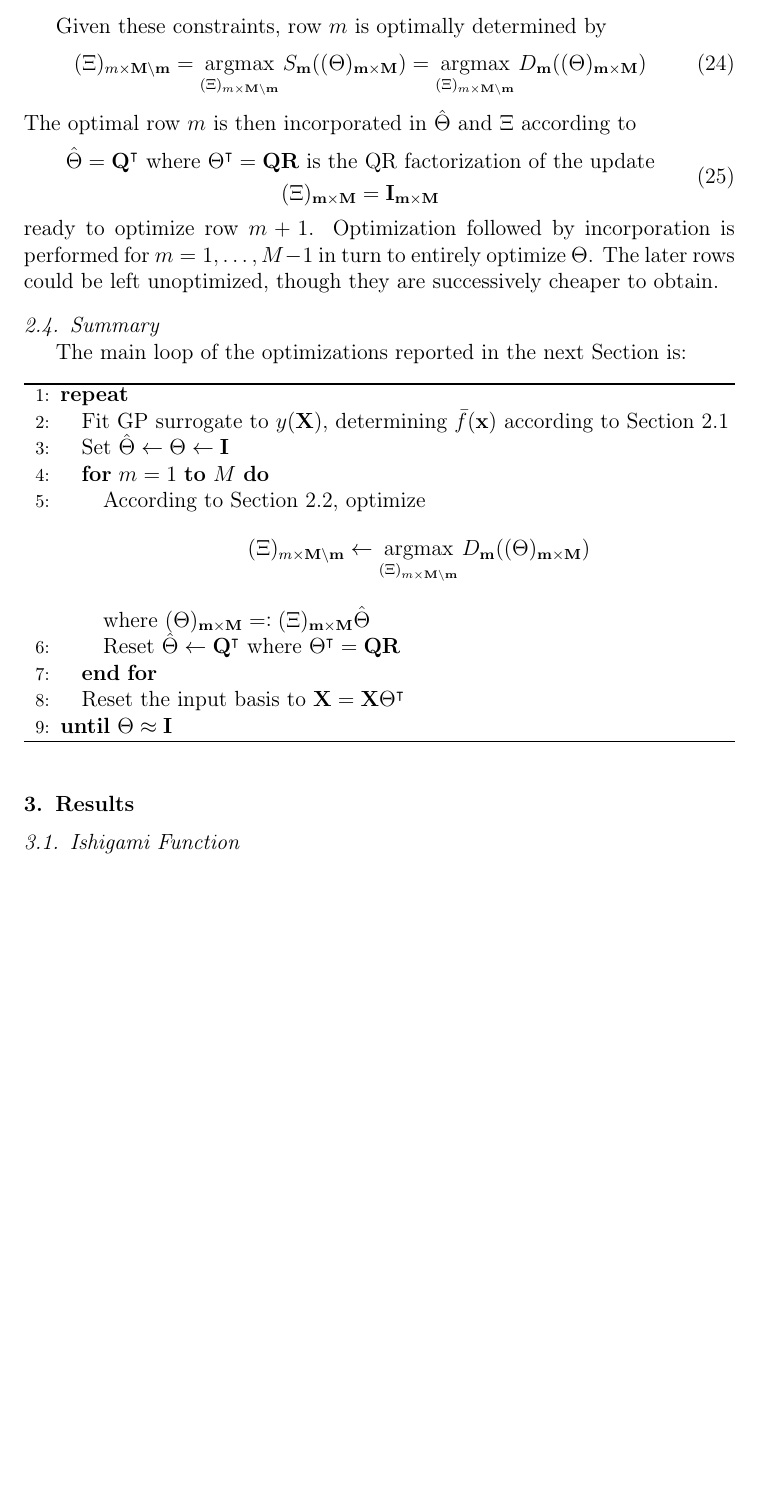
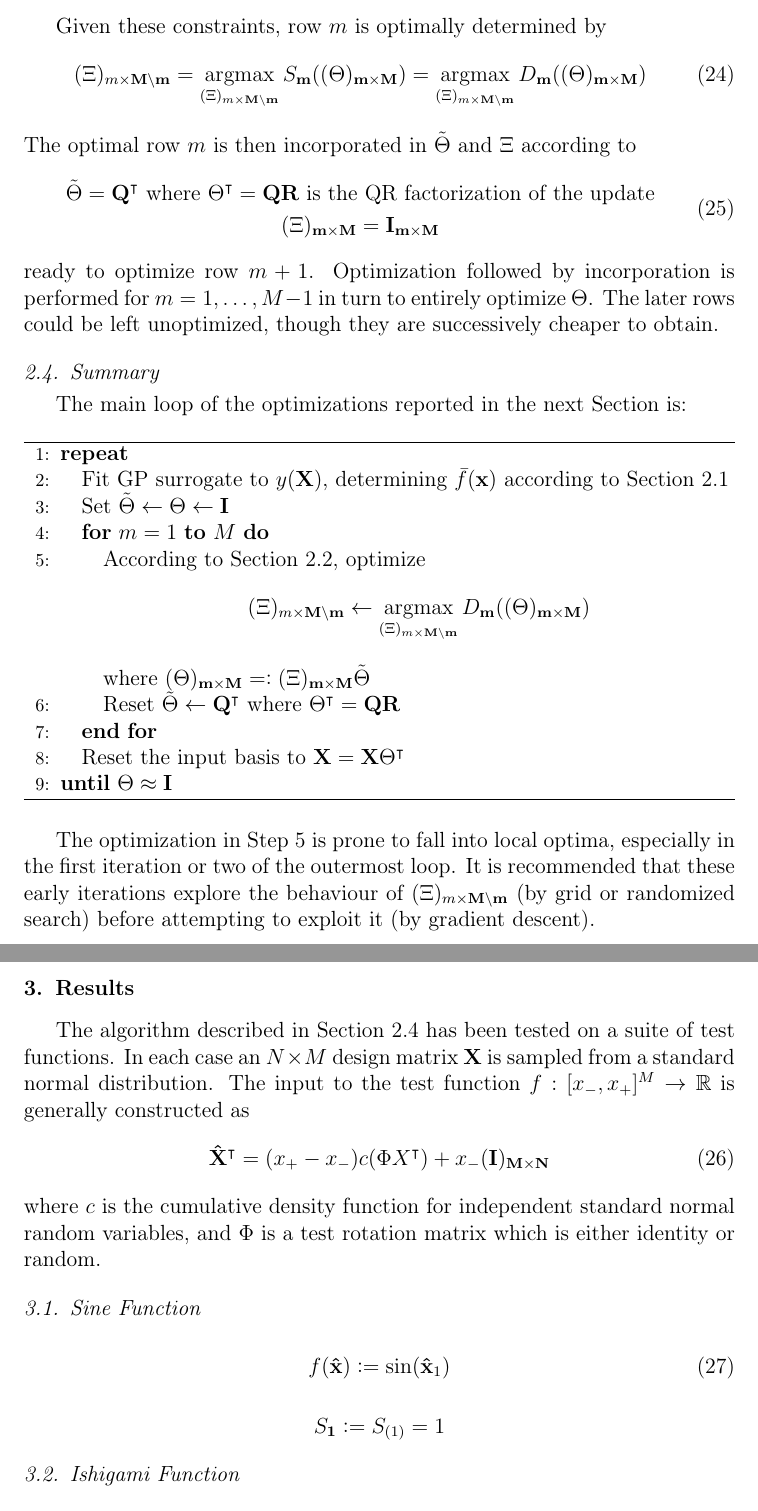
Before and after one commit to C-O-M-M-A/romgp-paper-1, a LaTeX paper (romgp.tex): part of page 8 of 9 before the commit and two parts of pages 8 and 9 of 9 after it, the two joined at a grey line, cut so that both start at the same text, the shorter picture padded with empty space. Compiled offline with pdfLaTeX.

Commit message:
About to transpose design matrix

```diff
--- a/romgp.tex
+++ b/romgp.tex
@@ -42,10 +42,6 @@
     %% elsarticle.cls. If you prefer to use the old commands
     %% please give \usepackage{epsfig}
 
-    %% The amssymb package provides various useful mathematical symbols
-    \usepackage{amssymb}
-    \usepackage{amsmath}
-    \usepackage[capitalize]{cleveref}
     %% The amsthm package provides extended theorem environments
     %% \usepackage{amsthm}
 
@@ -57,6 +53,12 @@
 %%%%%%%%%% Robert's macros %%%%%%%%%%%%
     \usepackage{algorithm}
     \usepackage{algorithmic}
+
+    %% The amssymb package provides various useful mathematical symbols
+    \usepackage{amssymb}
+    \usepackage{amsmath}
+    \usepackage[capitalize]{cleveref}
+
     \usepackage{xspace}
     \usepackage{ifthen}
     \newcommand*{\M}[1]{\ensuremath{#1}\xspace}
@@ -354,10 +356,10 @@
             \begin{equation} \label{eq:Method:BO:OptimalRow}
                 (\Xi)_{m\times\vr{M}\setminus\vr{m}} = \argmax_{(\Xi)_{m\times\vr{M}\setminus\vr{m}}} S_{\vr{m}}((\Theta)_{\vr{m}\times\vr{M}}) = \argmax_{(\Xi)_{m\times\vr{M}\setminus\vr{m}}} D_{\vr{m}}((\Theta)_{\vr{m}\times\vr{M}})
             \end{equation}
-            The optimal row $m$ is then incorporated in $\hat{\Theta}$ and $\Xi$ according to
+            The optimal row $m$ is then incorporated in $\tilde{\Theta}$ and $\Xi$ according to
             \begin{equation} \label{eq:Method:BO:incorpUpadate}
                 \begin{gathered}
-                    \hat{\Theta} = \vr{Q}^{\intercal} \  \text{where } \Theta^{\intercal} = \vr{Q}\vr{R} \text{ is the QR factorization of the update} \\
+                    \tilde{\Theta} = \vr{Q}^{\intercal} \  \text{where } \Theta^{\intercal} = \vr{Q}\vr{R} \text{ is the QR factorization of the update} \\
                     (\Xi)_{\vr{m}\times\vr{M}} = \vr{I}_{\vr{m}\times\vr{M}}
                 \end{gathered}
             \end{equation}
@@ -371,20 +373,36 @@
                 \begin{algorithmic}[1]
                     \REPEAT
                         \STATE Fit GP surrogate to $y(\vr{X})$, determining $\bar{f}(\vr{x})$ according to \cref{sub:Method:GP}
-                        \STATE Set $\hat{\Theta} \leftarrow \Theta \leftarrow \vr{I}$
+                        \STATE Set $\tilde{\Theta} \leftarrow \Theta \leftarrow \vr{I}$
                         \FOR{$m=1$ \TO $M$}
-                            \STATE According to \cref{sub:Method:GSA}, optimize
+                            \STATE According to \cref{sub:Method:GSA}, optimize \label{bum}
                             $$(\Xi)_{m\times\vr{M}\setminus\vr{m}} \leftarrow \argmax_{(\Xi)_{m\times\vr{M}\setminus\vr{m}}} D_{\vr{m}}((\Theta)_{\vr{m}\times\vr{M}})$$
-                            where $(\Theta)_{\vr{m}\times\vr{M}} \deqr (\Xi)_{\vr{m}\times\vr{M}} \hat{\Theta}$
-                            \STATE  Reset $\hat{\Theta} \leftarrow \vr{Q}^{\intercal}$ where $\Theta^{\intercal} = \vr{Q}\vr{R}$
+                            where $(\Theta)_{\vr{m}\times\vr{M}} \deqr (\Xi)_{\vr{m}\times\vr{M}} \tilde{\Theta}$
+                            \STATE  Reset $\tilde{\Theta} \leftarrow \vr{Q}^{\intercal}$ where $\Theta^{\intercal} = \vr{Q}\vr{R}$
                         \ENDFOR
                     \STATE Reset the input basis to $\vr{X} = \vr{X} \Theta^{\intercal}$
                     \UNTIL{$\Theta \approx \vr{I}$}
                 \end{algorithmic}
             \end{algorithm}
 
+            The optimization in Step \ref{bum} is prone to fall into local optima, especially in the first iteration or two of the outermost loop.
+            It is recommended that these early iterations explore the behaviour of \M{(\Xi)_{m\times\vr{M}\setminus\vr{m}}} (by grid or randomized search) before attempting to exploit it (by gradient descent).
 
     \section{Results} \label{sec:Results}
+        The algorithm described in \cref{sub:Method:Summary} has been tested on a suite of test functions.
+        In each case an \M{N \times M} design matrix \vr{X} is sampled from a standard normal distribution.
+        The input to the test function \M{f: \lbrack x_-, x_+ \rbrack^{M} \rightarrow \st{R}} is generally constructed as
+        \begin{equation} \label{def:Xhat}
+            \vr{\hat{X}}^{\intercal} = (x_+ - x_-) c(\Phi X^{\intercal}) + x_-(\vr{I})_{\vr{M} \times \vr{N}}
+        \end{equation}
+        where \M{c} is the cumulative density function for independent standard normal random variables, and \M{\Phi} is a test rotation matrix which is either identity or random.
+        \subsection{Sine Function} \label{sub:Results:Sin}
+            \begin{equation} \label{def:Sin}
+                f(\vr{\hat{x}}) \deq \sin(\vr{\hat{x}}_1)
+            \end{equation}
+            \begin{gather*}
+                S_{\vr{1}} \deq S_{(1)} = 1
+            \end{gather*}
         \subsection{Ishigami Function} \label{sub:Results:Ishigami}
             \begin{equation} \label{def:Ishigami}
                 f(\vr{x}) \deq \left(1 + b \vr{x}_3^4\right) \sin(\vr{x}_1) + a \sin^{2}(\vr{x}_2)
```
Also changed, not shown: a.png (added), romgp.tex (6 more changed lines), 1 other file.
